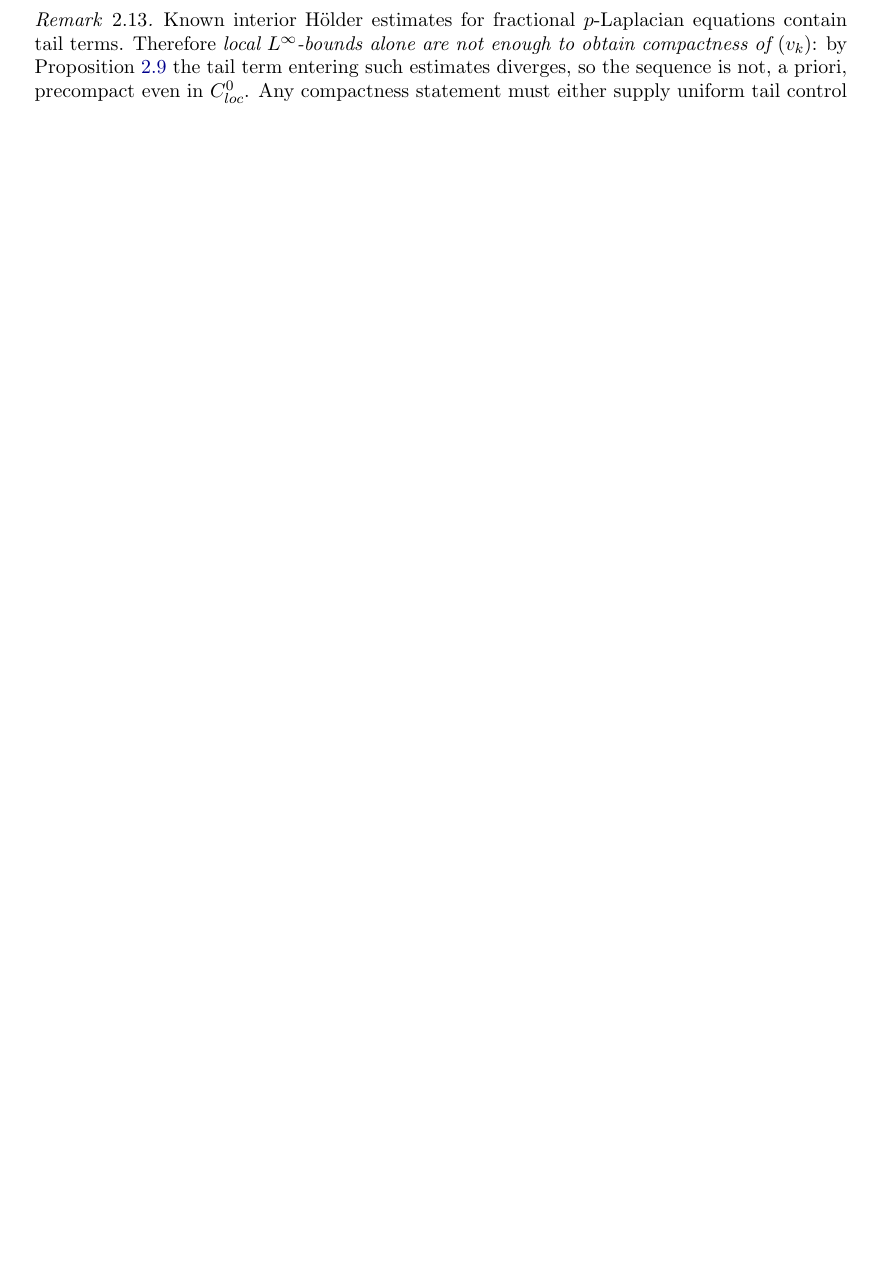
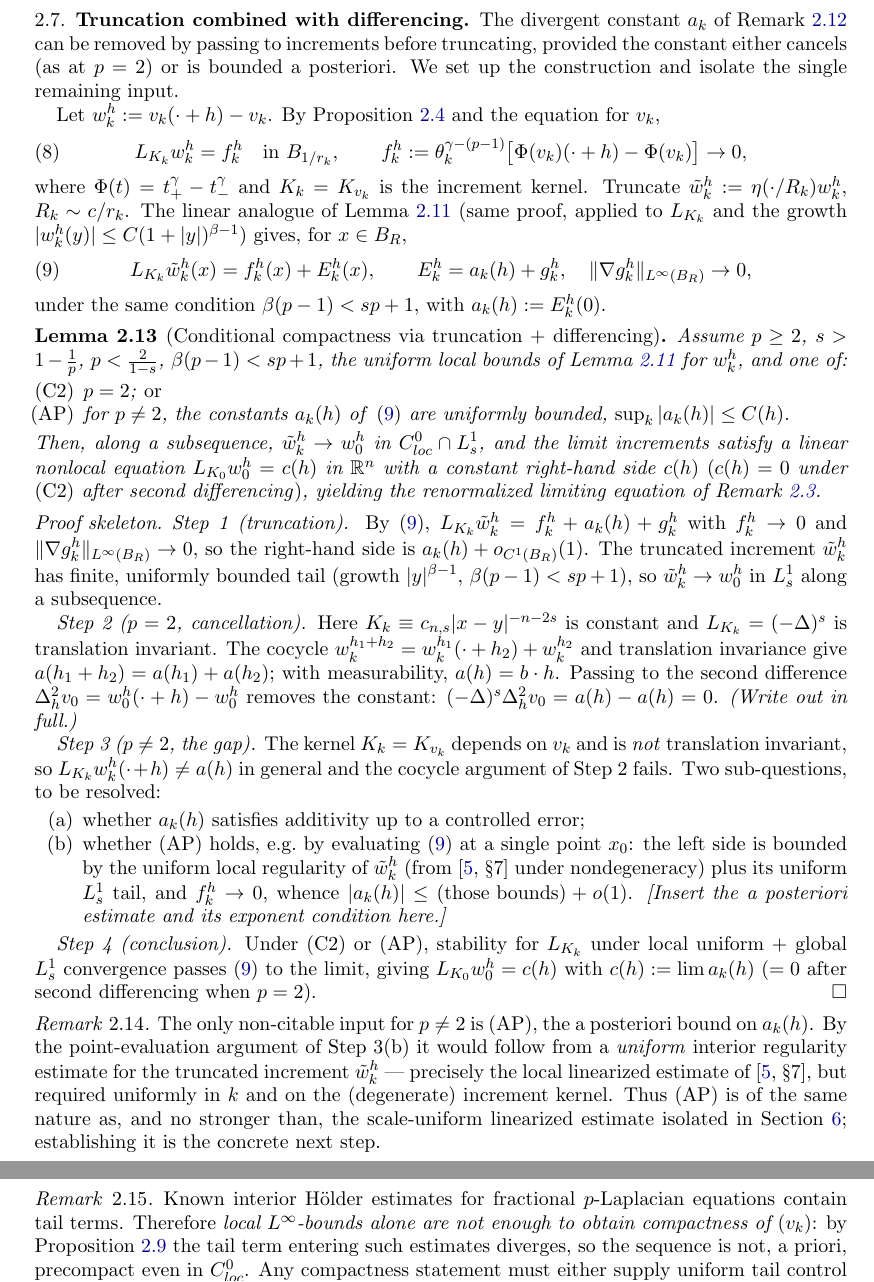
Before and after one commit to hikmatulloismatov1999/fractional-p-dead-core, a LaTeX paper (paper.tex): part of page 7 of 10 before the commit and two parts of pages 7 and 8 of 11 after it, the two joined at a grey line, cut at the place of the change, the shorter picture padded with empty space. Compiled offline with pdfLaTeX.

Commit message:
Scaffold Lemma 2.11: truncation + differencing compactness, conditional on (AP) a posteriori bound for p!=2

```diff
--- a/paper.tex
+++ b/paper.tex
@@ -475,6 +475,89 @@ The hypothesis $\sup_{B_R}|\nabla v_k|\le L_R$ is itself part of the conditional
 $C^1$ input (Remark~\ref{rem:baseline}).
 \end{remark}
 
+\subsection{Truncation combined with differencing}\label{ssec:truncdiff}
+The divergent constant $a_k$ of Remark~\ref{rem:trunc} can be removed by passing
+to increments before truncating, provided the constant either cancels (as at
+$p=2$) or is bounded a posteriori. We set up the construction and isolate the
+single remaining input.
+
+Let $w_k^h:=v_k(\cdot+h)-v_k$. By Proposition~\ref{prop:linincr} and the
+equation for $v_k$,
+\begin{equation}\label{eq:incr-eq-vk}
+  L_{K_k}w_k^h=f_k^h\quad\text{in }B_{1/r_k},\qquad
+  f_k^h:=\theta_k^{\gamma-(p-1)}\big[\Phi(v_k)(\cdot+h)-\Phi(v_k)\big]\to0,
+\end{equation}
+where $\Phi(t)=t_+^\gamma-t_-^\gamma$ and $K_k=K_{v_k}$ is the increment kernel.
+Truncate $\tilde w_k^h:=\eta(\cdot/R_k)w_k^h$, $R_k\sim c/r_k$. The linear
+analogue of Lemma~\ref{lem:trunc} (same proof, applied to $L_{K_k}$ and the
+growth $|w_k^h(y)|\le C(1+|y|)^{\beta-1}$) gives, for $x\in B_R$,
+\begin{equation}\label{eq:trunc-incr}
+  L_{K_k}\tilde w_k^h(x)=f_k^h(x)+E_k^h(x),\qquad
+  E_k^h=a_k(h)+g_k^h,\quad \|\nabla g_k^h\|_{L^\infty(B_R)}\to0,
+\end{equation}
+under the same condition $\beta(p-1)<sp+1$, with $a_k(h):=E_k^h(0)$.
+
+\begin{lemma}[Conditional compactness via truncation + differencing]\label{lem:truncdiff}
+Assume $p\ge2$, $s>1-\frac1p$, $p<\frac2{1-s}$, $\beta(p-1)<sp+1$, the uniform
+local bounds of Lemma~\ref{lem:trunc} for $w_k^h$, and one of:
+\begin{itemize}[leftmargin=2.4em]
+\item[\textnormal{(C2)}] $p=2$; \emph{or}
+\item[\textnormal{(AP)}] for $p\neq2$, the constants $a_k(h)$ of
+\eqref{eq:trunc-incr} are uniformly bounded, $\sup_k|a_k(h)|\le C(h)$.
+\end{itemize}
+Then, along a subsequence, $\tilde w_k^h\to w_0^h$ in $C^0_{loc}\cap L^1_s$, and
+the limit increments satisfy a linear nonlocal equation
+$L_{K_0}w_0^h=c(h)$ in $\R^n$ with a constant right-hand side $c(h)$
+\textnormal{(}$c(h)=0$ under \textnormal{(C2)} after second differencing\textnormal{)},
+yielding the renormalized limiting equation of Remark~\ref{rem:renorm}.
+\end{lemma}
+
+\begin{proof}[Proof skeleton]
+\emph{Step 1 (truncation).} By \eqref{eq:trunc-incr}, $L_{K_k}\tilde w_k^h
+=f_k^h+a_k(h)+g_k^h$ with $f_k^h\to0$ and $\|\nabla g_k^h\|_{L^\infty(B_R)}\to0$,
+so the right-hand side is $a_k(h)+o_{C^1(B_R)}(1)$. The truncated increment
+$\tilde w_k^h$ has finite, uniformly bounded tail (growth $|y|^{\beta-1}$,
+$\beta(p-1)<sp+1$), so $\tilde w_k^h\to w_0^h$ in $L^1_s$ along a subsequence.
+
+\emph{Step 2 ($p=2$, cancellation).} Here $K_k\equiv c_{n,s}|x-y|^{-n-2s}$ is
+constant and $L_{K_k}=(-\Delta)^s$ is translation invariant. The cocycle
+$w_k^{h_1+h_2}=w_k^{h_1}(\cdot+h_2)+w_k^{h_2}$ and translation invariance give
+$a(h_1+h_2)=a(h_1)+a(h_2)$; with measurability, $a(h)=b\cdot h$. Passing to the
+second difference $\Delta_h^2v_0=w_0^h(\cdot+h)-w_0^h$ removes the constant:
+$(-\Delta)^s\Delta_h^2v_0=a(h)-a(h)=0$. \emph{(Write out in full.)}
+
+\emph{Step 3 ($p\neq2$, the gap).} The kernel $K_k=K_{v_k}$ depends on $v_k$ and
+is \emph{not} translation invariant, so $L_{K_k}w_k^h(\cdot+h)\neq a(h)$ in
+general and the cocycle argument of Step 2 fails. Two sub-questions, to be
+resolved:
+\begin{itemize}[leftmargin=2.4em]
+\item[(a)] whether $a_k(h)$ satisfies additivity up to a controlled error;
+\item[(b)] whether \textnormal{(AP)} holds, e.g.\ by evaluating
+\eqref{eq:trunc-incr} at a single point $x_0$: the left side is bounded by the
+uniform local regularity of $\tilde w_k^h$ (from~\cite[\S7]{GJS} under
+nondegeneracy) plus its uniform $L^1_s$ tail, and $f_k^h\to0$, whence
+$|a_k(h)|\le \text{(those bounds)}+o(1)$. \emph{[Insert the a posteriori estimate
+and its exponent condition here.]}
+\end{itemize}
+
+\emph{Step 4 (conclusion).} Under \textnormal{(C2)} or \textnormal{(AP)},
+stability for $L_{K_k}$ under local uniform $+$ global $L^1_s$ convergence
+passes \eqref{eq:trunc-incr} to the limit, giving $L_{K_0}w_0^h=c(h)$ with
+$c(h):=\lim a_k(h)$ \textnormal{(}$=0$ after second differencing when
+$p=2$\textnormal{)}.
+\end{proof}
+
+\begin{remark}\label{rem:truncdiff-gap}
+The only non-citable input for $p\neq2$ is \textnormal{(AP)}, the a posteriori
+bound on $a_k(h)$. By the point-evaluation argument of Step 3(b) it would follow
+from a \emph{uniform} interior regularity estimate for the truncated increment
+$\tilde w_k^h$ --- precisely the local linearized estimate of~\cite[\S7]{GJS},
+but required uniformly in $k$ and on the (degenerate) increment kernel. Thus
+\textnormal{(AP)} is of the same nature as, and no stronger than, the
+scale-uniform linearized estimate isolated in
+Section~\ref{sec:open}; establishing it is the concrete next step.
+\end{remark}
+
 \begin{remark}\label{rem:nocompact}
 Known interior H\"older estimates for fractional $p$-Laplacian equations
 contain tail terms. Therefore \emph{local $L^\infty$-bounds alone are not
```
